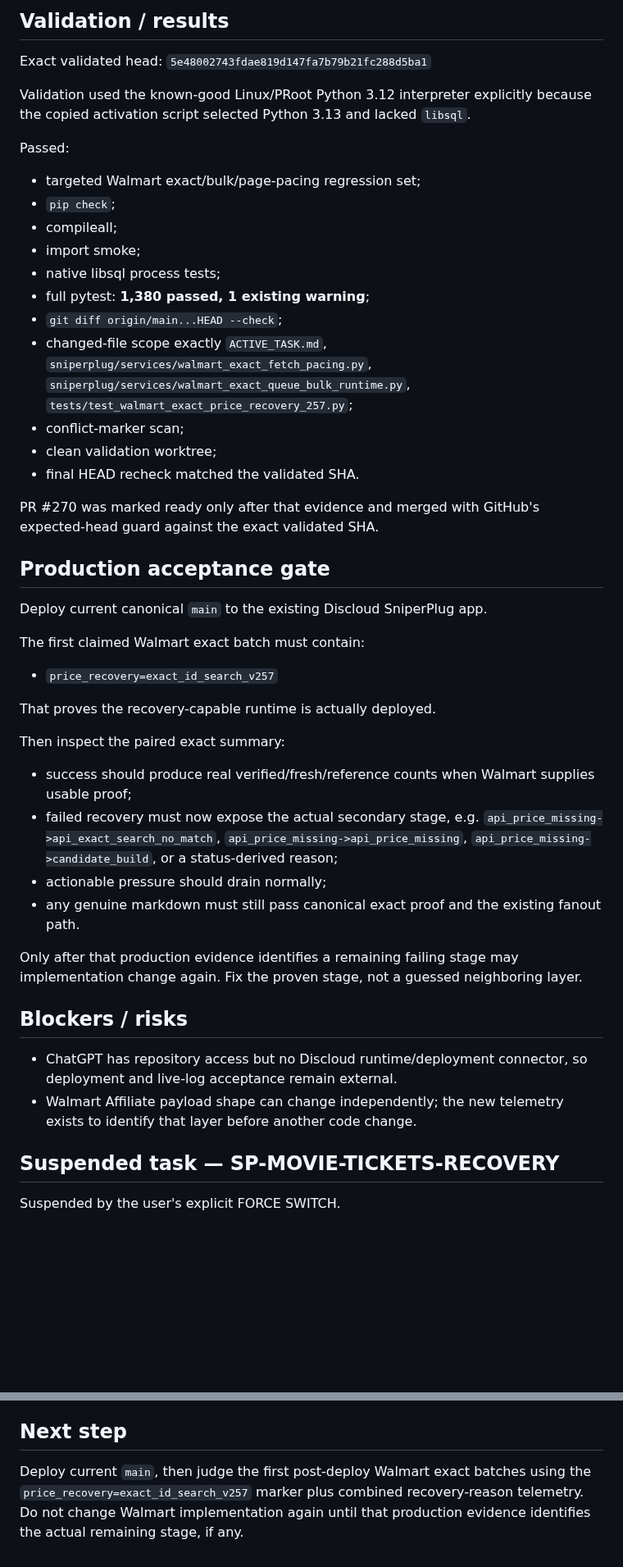
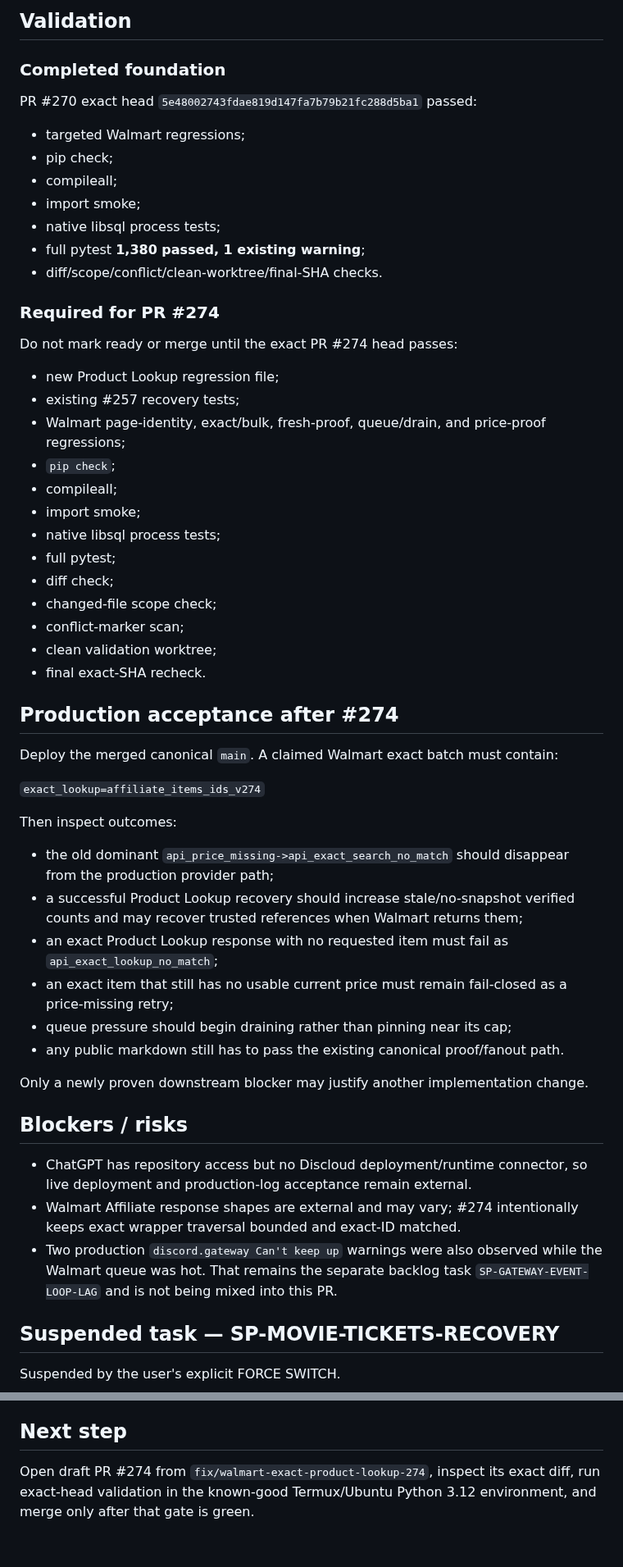
Before and after one commit to UglyGameFace/SniperPlug, a Markdown page: ACTIVE_TASK.md, 2 parts joined by grey strips. Shown at 82% size. Rendered like a GitHub page; blank space fills up the shorter version.

Commit message:
Record Walmart Product Lookup root cause

```diff
--- a/ACTIVE_TASK.md
+++ b/ACTIVE_TASK.md
@@ -56,43 +85,50 @@ The authoritative production path is:
 
-## Validation / results
-Exact validated head: `5e48002743fdae819d147fa7b79b21fc288d5ba1`
+## Validation
+### Completed foundation
+PR #270 exact head `5e48002743fdae819d147fa7b79b21fc288d5ba1` passed:
+- targeted Walmart regressions;
+- pip check;
+- compileall;
+- import smoke;
+- native libsql process tests;
+- full pytest **1,380 passed, 1 existing warning**;
+- diff/scope/conflict/clean-worktree/final-SHA checks.
 
-Validation used the known-good Linux/PRoot Python 3.12 interpreter explicitly because the copied activation script selected Python 3.13 and lacked `libsql`.
-
-Passed:
-- targeted Walmart exact/bulk/page-pacing regression set;
+### Required for PR #274
+Do not mark ready or merge until the exact PR #274 head passes:
+- new Product Lookup regression file;
+- existing #257 recovery tests;
+- Walmart page-identity, exact/bulk, fresh-proof, queue/drain, and price-proof regressions;
 - `pip check`;
 - compileall;
 - import smoke;
 - native libsql process tests;
-- full pytest: **1,380 passed, 1 existing warning**;
-- `git diff origin/main...HEAD --check`;
-- changed-file scope exactly `ACTIVE_TASK.md`, `sniperplug/services/walmart_exact_fetch_pacing.py`, `sniperplug/services/walmart_exact_queue_bulk_runtime.py`, `tests/test_walmart_exact_price_recovery_257.py`;
+- full pytest;
+- diff check;
+- changed-file scope check;
 - conflict-marker scan;
 - clean validation worktree;
-- final HEAD recheck matched the validated SHA.
+- final exact-SHA recheck.
 
-PR #270 was marked ready only after that evidence and merged with GitHub's expected-head guard against the exact validated SHA.
+## Production acceptance after #274
+Deploy the merged canonical `main`. A claimed Walmart exact batch must contain:
 
-## Production acceptance gate
-Deploy current canonical `main` to the existing Discloud SniperPlug app.
+`exact_lookup=affiliate_items_ids_v274`
 
-The first claimed Walmart exact batch must contain:
-- `price_recovery=exact_id_search_v257`
+Then inspect outcomes:
+- the old dominant `api_price_missing->api_exact_search_no_match` should disappear from the production provider path;
+- a successful Product Lookup recovery should increase stale/no-snapshot verified counts and may recover trusted references when Walmart returns them;
+- an exact Product Lookup response with no requested item must fail as `api_exact_lookup_no_match`;
+- an exact item that still has no usable current price must remain fail-closed as a price-missing retry;
+- queue pressure should begin draining rather than pinning near its cap;
+- any public markdown still has to pass the existing canonical proof/fanout path.
 
-That proves the recovery-capable runtime is actually deployed.
-
-Then inspect the paired exact summary:
-- success should produce real verified/fresh/reference counts when Walmart supplies usable proof;
-- failed recovery must now expose the actual secondary stage, e.g. `api_price_missing->api_exact_search_no_match`, `api_price_missing->api_price_missing`, `api_price_missing->candidate_build`, or a status-derived reason;
-- actionable pressure should drain normally;
-- any genuine markdown must still pass canonical exact proof and the existing fanout path.
-
-Only after that production evidence identifies a remaining failing stage may implementation change again. Fix the proven stage, not a guessed neighboring layer.
+Only a newly proven downstream blocker may justify another implementation change.
 
 ## Blockers / risks
-- ChatGPT has repository access but no Discloud runtime/deployment connector, so deployment and live-log acceptance remain external.
-- Walmart Affiliate payload shape can change independently; the new telemetry exists to identify that layer before another code change.
+- ChatGPT has repository access but no Discloud deployment/runtime connector, so live deployment and production-log acceptance remain external.
+- Walmart Affiliate response shapes are external and may vary; #274 intentionally keeps exact wrapper traversal bounded and exact-ID matched.
+- Two production `discord.gateway Can't keep up` warnings were also observed while the Walmart queue was hot. That remains the separate backlog task `SP-GATEWAY-EVENT-LOOP-LAG` and is not being mixed into this PR.
 
 ## Suspended task — SP-MOVIE-TICKETS-RECOVERY
 Suspended by the user's explicit FORCE SWITCH.
@@ -116,4 +153,4 @@ Preserved state:
 - SniperPlug-Site work
 
 ## Next step
-Deploy current `main`, then judge the first post-deploy Walmart exact batches using the `price_recovery=exact_id_search_v257` marker plus combined recovery-reason telemetry. Do not change Walmart implementation again until that production evidence identifies the actual remaining stage, if any.
+Open draft PR #274 from `fix/walmart-exact-product-lookup-274`, inspect its exact diff, run exact-head validation in the known-good Termux/Ubuntu Python 3.12 environment, and merge only after that gate is green.
```
Also changed, not shown: other parts of ACTIVE_TASK.md (+64 -34 lines).
